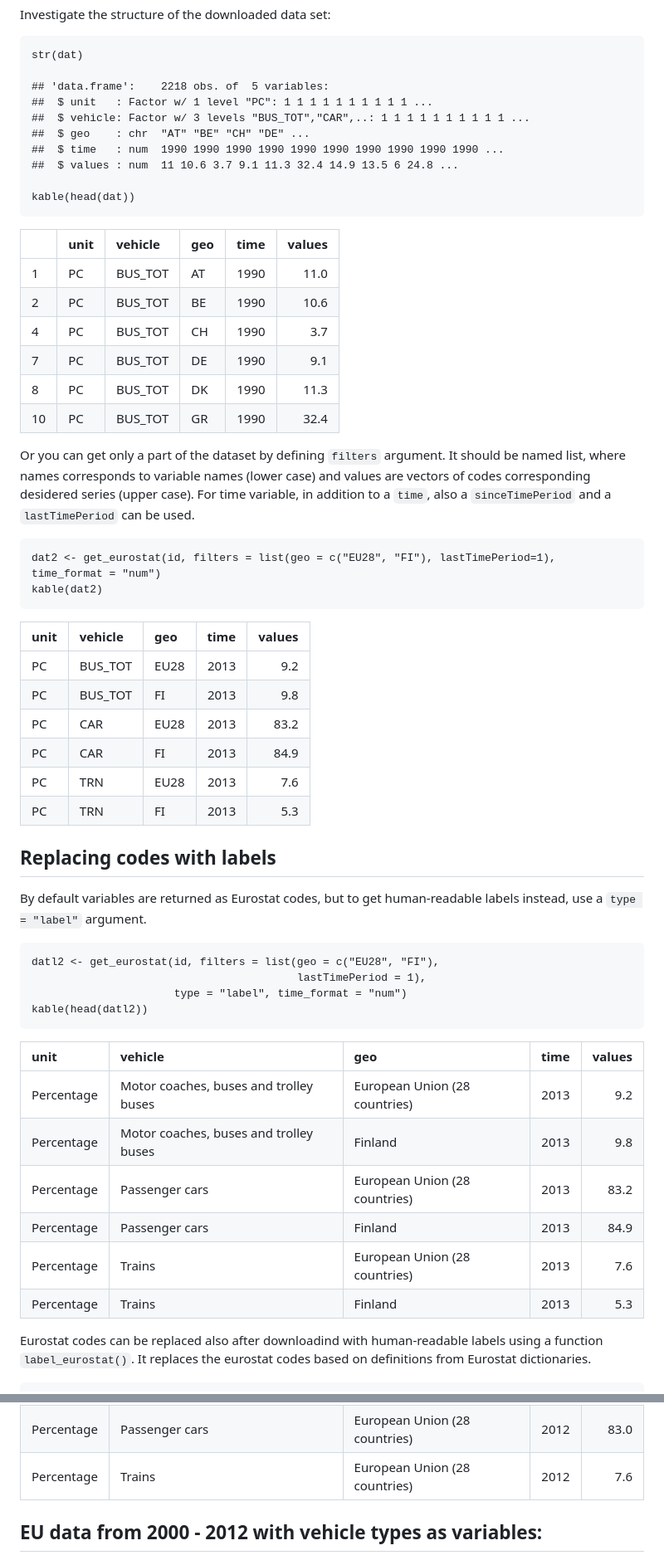
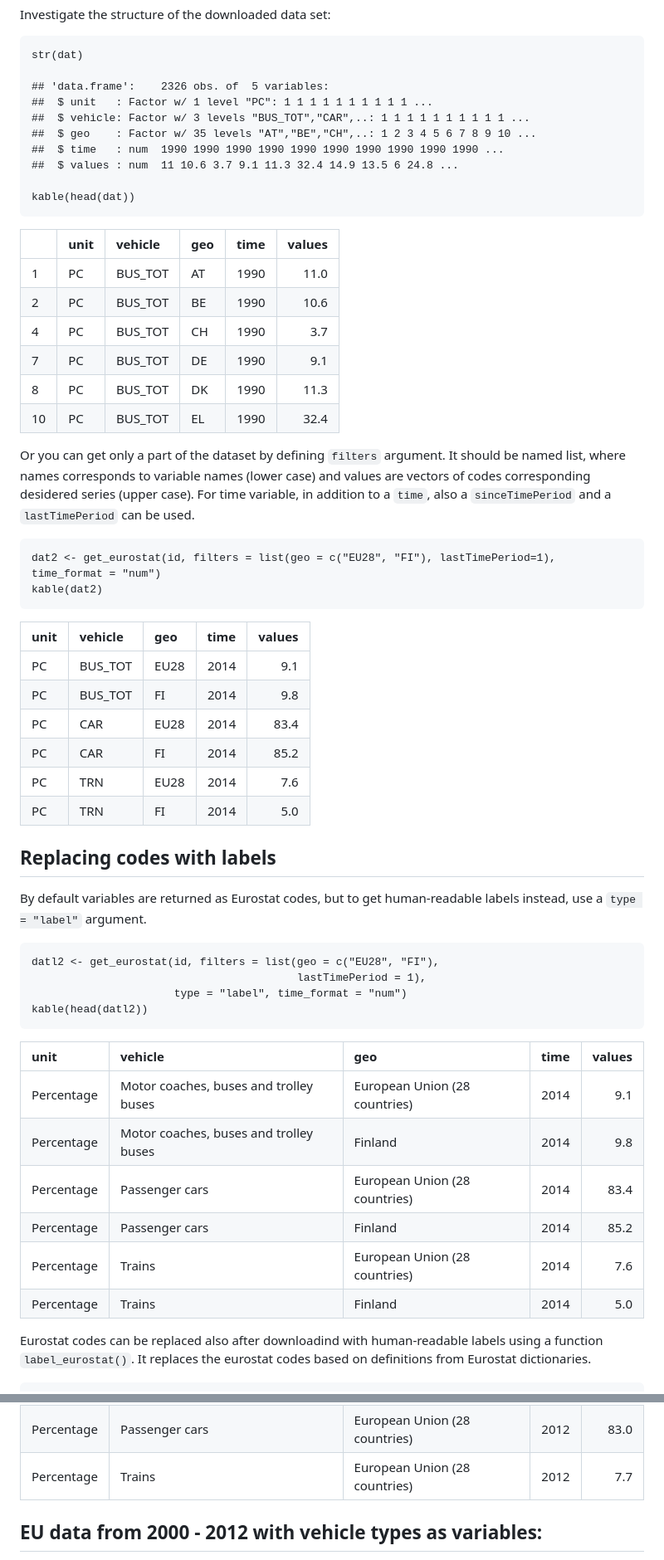
Before and after one commit to rOpenGov/eurostat, a Markdown page: vignettes/eurostat_tutorial.md, 2 parts joined by grey strips. Shown: that part at 83% size. Rendered like a GitHub page.

```diff
--- a/vignettes/eurostat_tutorial.md
+++ b/vignettes/eurostat_tutorial.md
@@ -270,10 +272,10 @@ Investigate the structure of the downloaded data set:
 
     str(dat)
 
-    ## 'data.frame':    2218 obs. of  5 variables:
+    ## 'data.frame':    2326 obs. of  5 variables:
     ##  $ unit   : Factor w/ 1 level "PC": 1 1 1 1 1 1 1 1 1 1 ...
     ##  $ vehicle: Factor w/ 3 levels "BUS_TOT","CAR",..: 1 1 1 1 1 1 1 1 1 1 ...
-    ##  $ geo    : chr  "AT" "BE" "CH" "DE" ...
+    ##  $ geo    : Factor w/ 35 levels "AT","BE","CH",..: 1 2 3 4 5 6 7 8 9 10 ...
     ##  $ time   : num  1990 1990 1990 1990 1990 1990 1990 1990 1990 1990 ...
     ##  $ values : num  11 10.6 3.7 9.1 11.3 32.4 14.9 13.5 6 24.8 ...
 
@@ -335,7 +337,7 @@ Investigate the structure of the downloaded data set:
 <td align="left">10</td>
 <td align="left">PC</td>
 <td align="left">BUS_TOT</td>
-<td align="left">GR</td>
+<td align="left">EL</td>
 <td align="right">1990</td>
 <td align="right">32.4</td>
 </tr>
@@ -366,43 +368,43 @@ desidered series (upper case). For time variable, in addition to a
 <td align="left">PC</td>
 <td align="left">BUS_TOT</td>
 <td align="left">EU28</td>
-<td align="right">2013</td>
-<td align="right">9.2</td>
+<td align="right">2014</td>
+<td align="right">9.1</td>
 </tr>
 <tr class="even">
 <td align="left">PC</td>
 <td align="left">BUS_TOT</td>
 <td align="left">FI</td>
-<td align="right">2013</td>
+<td align="right">2014</td>
 <td align="right">9.8</td>
 </tr>
 <tr class="odd">
 <td align="left">PC</td>
 <td align="left">CAR</td>
 <td align="left">EU28</td>
-<td align="right">2013</td>
-<td align="right">83.2</td>
+<td align="right">2014</td>
+<td align="right">83.4</td>
 </tr>
 <tr class="even">
 <td align="left">PC</td>
 <td align="left">CAR</td>
 <td align="left">FI</td>
-<td align="right">2013</td>
-<td align="right">84.9</td>
+<td align="right">2014</td>
+<td align="right">85.2</td>
 </tr>
 <tr class="odd">
 <td align="left">PC</td>
 <td align="left">TRN</td>
 <td align="left">EU28</td>
-<td align="right">2013</td>
+<td align="right">2014</td>
 <td align="right">7.6</td>
 </tr>
 <tr class="even">
 <td align="left">PC</td>
 <td align="left">TRN</td>
 <td align="left">FI</td>
-<td align="right">2013</td>
-<td align="right">5.3</td>
+<td align="right">2014</td>
+<td align="right">5.0</td>
 </tr>
 </tbody>
 </table>
@@ -433,43 +435,43 @@ human-readable labels instead, use a `type = "label"` argument.
 <td align="left">Percentage</td>
 <td align="left">Motor coaches, buses and trolley buses</td>
 <td align="left">European Union (28 countries)</td>
-<td align="right">2013</td>
-<td align="right">9.2</td>
+<td align="right">2014</td>
+<td align="right">9.1</td>
 </tr>
 <tr class="even">
 <td align="left">Percentage</td>
 <td align="left">Motor coaches, buses and trolley buses</td>
 <td align="left">Finland</td>
-<td align="right">2013</td>
+<td align="right">2014</td>
 <td align="right">9.8</td>
 </tr>
 <tr class="odd">
 <td align="left">Percentage</td>
 <td align="left">Passenger cars</td>
 <td align="left">European Union (28 countries)</td>
-<td align="right">2013</td>
-<td align="right">83.2</td>
+<td align="right">2014</td>
+<td align="right">83.4</td>
 </tr>
 <tr class="even">
 <td align="left">Percentage</td>
 <td align="left">Passenger cars</td>
 <td align="left">Finland</td>
-<td align="right">2013</td>
-<td align="right">84.9</td>
+<td align="right">2014</td>
+<td align="right">85.2</td>
 </tr>
 <tr class="odd">
 <td align="left">Percentage</td>
 <td align="left">Trains</td>
 <td align="left">European Union (28 countries)</td>
-<td align="right">2013</td>
+<td align="right">2014</td>
 <td align="right">7.6</td>
 </tr>
 <tr class="even">
 <td align="left">Percentage</td>
 <td align="left">Trains</td>
 <td align="left">Finland</td>
-<td align="right">2013</td>
-<td align="right">5.3</td>
+<td align="right">2014</td>
+<td align="right">5.0</td>
 </tr>
 </tbody>
 </table>
@@ -643,7 +636,7 @@ EU data from 2012 in all vehicles:
 <td align="left">Trains</td>
 <td align="left">European Union (28 countries)</td>
 <td align="right">2012</td>
-<td align="right">7.6</td>
+<td align="right">7.7</td>
 </tr>
 </tbody>
 </table>
```
Also changed, not shown: other parts of vignettes/eurostat_tutorial.md (+39 -46 lines), vignettes/fig/plotGallery-1.png, vignettes/fig/trains_plot-1.png, 3 other files.
